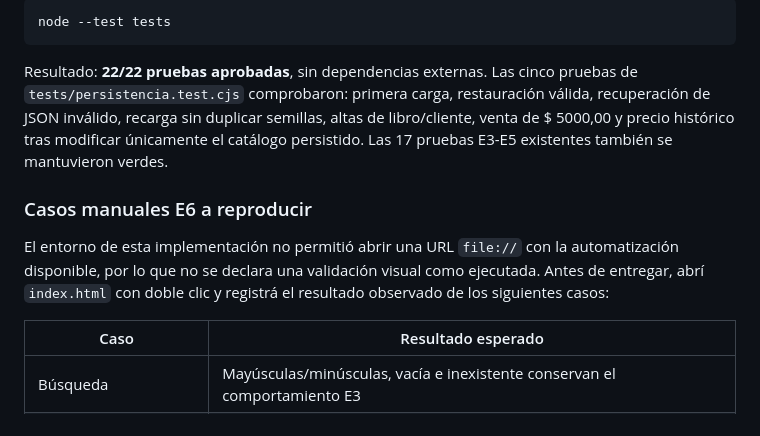
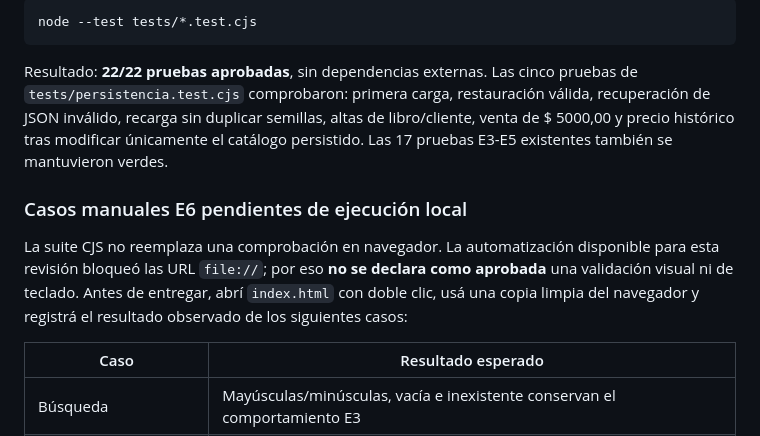
Before and after one commit to Nacho30/UTN-PROG3_TP-INTEGRADOR, a Markdown page: README.md, the part around one of its changes. Rendered like a GitHub page.

````diff
--- a/README.md
+++ b/README.md
@@ -341,6 +341,6 @@ La suite CJS se ejecutó el 20/10/2026 con:
 
 ```powershell
-node --test tests
+node --test tests/*.test.cjs
 ```
 
 Resultado: **22/22 pruebas aprobadas**, sin dependencias externas. Las cinco
@@ -350,11 +350,12 @@ libro/cliente, venta de $ 5000,00 y precio histórico tras modificar únicamente
 el catálogo persistido. Las 17 pruebas E3-E5 existentes también se mantuvieron
 verdes.
 
-### Casos manuales E6 a reproducir
+### Casos manuales E6 pendientes de ejecución local
 
-El entorno de esta implementación no permitió abrir una URL `file://` con la
-automatización disponible, por lo que no se declara una validación visual como
-ejecutada. Antes de entregar, abrí `index.html` con doble clic y registrá el
+La suite CJS no reemplaza una comprobación en navegador. La automatización
+disponible para esta revisión bloqueó las URL `file://`; por eso **no se declara
+como aprobada** una validación visual ni de teclado. Antes de entregar, abrí
+`index.html` con doble clic, usá una copia limpia del navegador y registrá el
 resultado observado de los siguientes casos:
 
 | Caso | Resultado esperado |
````
Also changed, not shown: other parts of README.md (+1 -1 lines), docs/prompts.md (+62 -48 lines), 1 other file.
